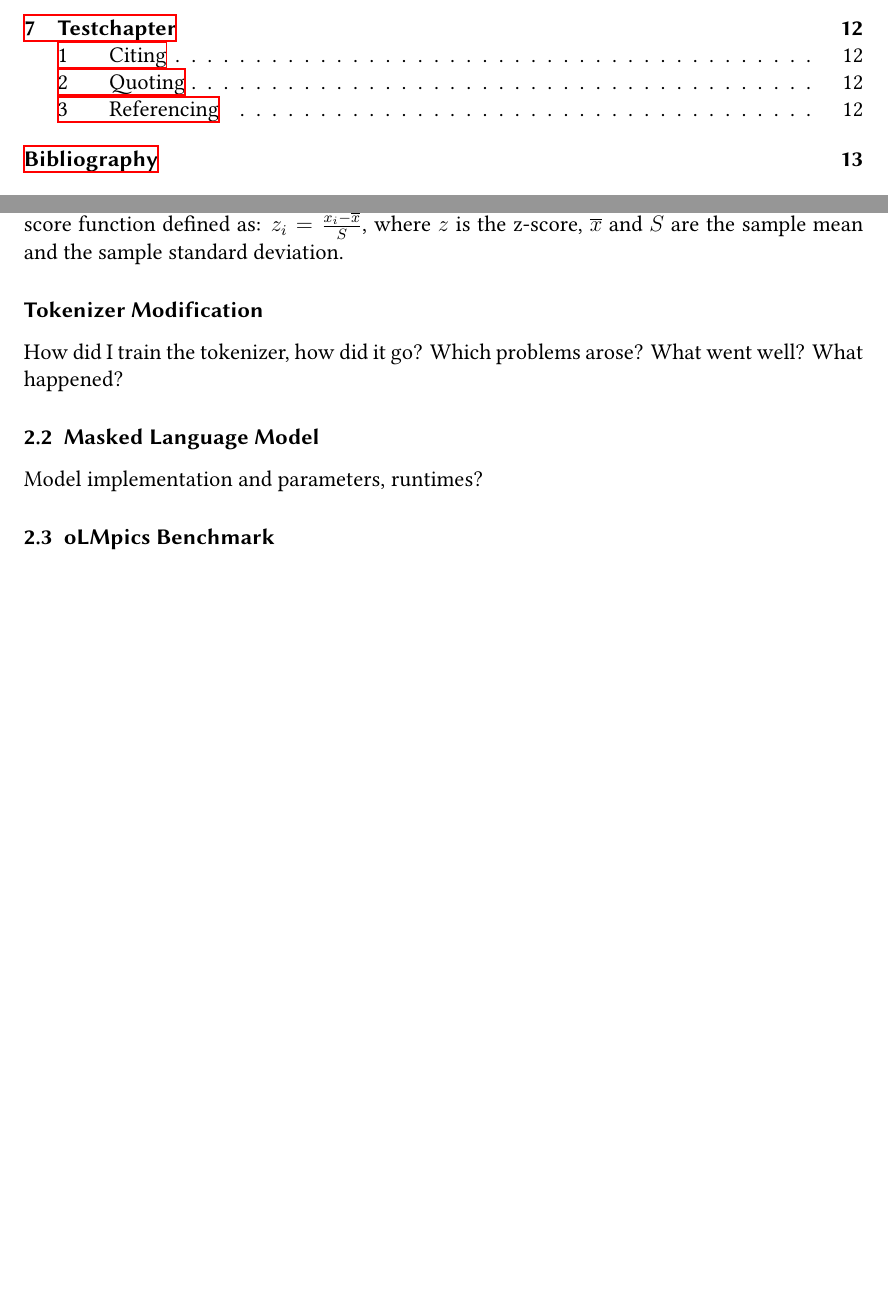
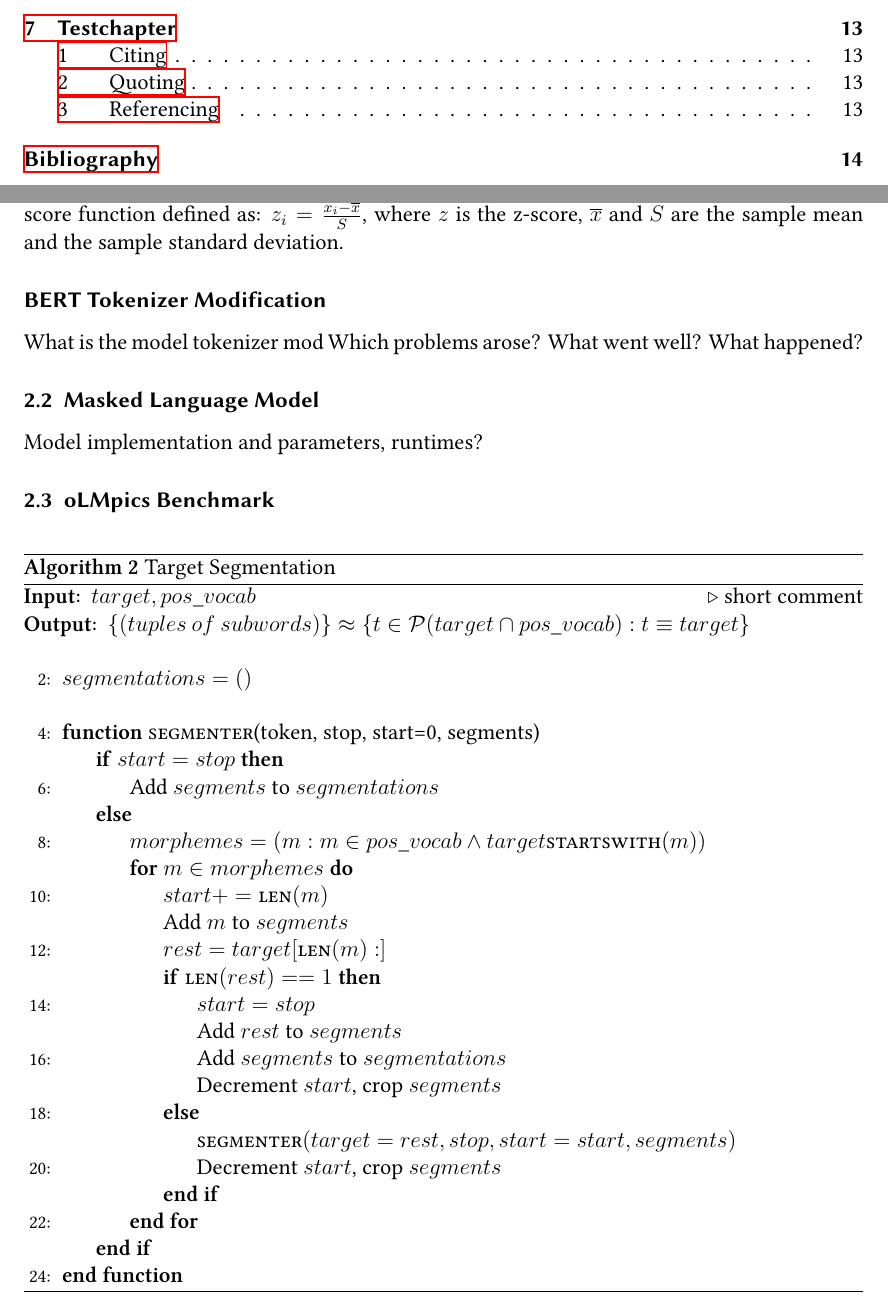
Before and after one commit to s2458588/BATex, a LaTeX thesis (src/main.tex, which reads src/03methodology.tex): two parts of pages 4 and 15 of 21 before the commit and two parts of pages 4 and 15 of 22 after it, joined at a grey line, cut so that both start at the same text, the shorter picture padded with empty space. Compiled offline with XeLaTeX.

Commit message:
Updated: chap:methodology added algorithm 2 (segmenter)

```diff
--- a/src/03methodology.tex
+++ b/src/03methodology.tex
@@ -147,10 +147,12 @@ In this case, the activation function for a concatenation of same boolean values
 where $z$ is the z-score, $\overline{x}$ and $S$ are the sample mean and the sample standard deviation.
 
 
-    \subsubsection{Tokenizer Modification}
+\subsubsection{BERT Tokenizer Modification}
 \label{subsubsec:tokenizer-modification}
-    How did I train the tokenizer, how did it go?
+What is the model tokenizer mod
 Which problems arose? What went well? What happened?
+
+
 
 \subsection{Masked Language Model}
 \label{subsec:masked-language-model}
@@ -159,6 +161,38 @@ where $z$ is the z-score, $\overline{x}$ and $S$ are the sample mean and the sam
 \subsection{oLMpics Benchmark}
 \label{subsec:olmpics-benchmark}
 
+\begin{algorithm}
+    \caption{Target Segmentation}\label{alg:segmenter}
+    \begin{algorithmic}[2]
+        \Require $target,pos\_vocab$ \Comment{short comment}
+        \Ensure $\{(tuples\:of\:subwords)\} \approx \{ t \in \mathcal{P} (target \cap pos\_vocab) : t \equiv target\}$
+        \\
+        \State $segmentations = ()$
+        \\
+
+        \Function{segmenter}{token, stop, start=0, segments}
+        \If{$start = stop$}
+            \State Add $segments$ to $segmentations$
+        \Else
+            \State $morphemes = (m : m \in pos\_vocab \wedge target \textsc{startswith}(m))$
+            \For{$m \in morphemes$}
+                \State $start += \textsc{len}(m)$
+                \State Add $m$ to $segments$
+                \State $rest = target[\textsc{len}(m):]$
+                \If{$\textsc{len}(rest)==1$}
+                    \State $start = stop$
+                    \State Add $rest$ to $segments$
+                    \State Add $segments$ to $segmentations$
+                    \State Decrement $start$, crop $segments$
+                \Else
+                    \State $\textsc{segmenter}(target=rest, stop, start=start, segments)$
+                    \State Decrement $start$, crop $segments$
+                \EndIf
+            \EndFor
+        \EndIf
+        \EndFunction
+    \end{algorithmic}
+\end{algorithm}
 
 
 tweak des tokenizers: segmentation ist eine frage der interpretation.
--- a/src/main.tex
+++ b/src/main.tex
@@ -29,6 +29,7 @@
 \usepackage{algpseudocode}
 \usepackage{algorithmicx}
 \usepackage{amsmath}
+\usepackage{amsfonts}
 
 \newcommand{\algorithmautorefname}{Algorithm} % full algorithm references
 
```
Also changed, not shown: out/main.pdf, 6 other files. Lines whose indentation alone changed are shown as unchanged.
